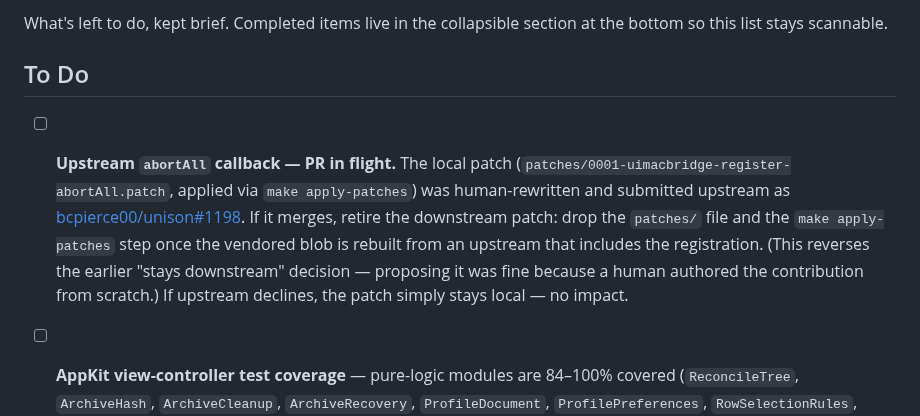
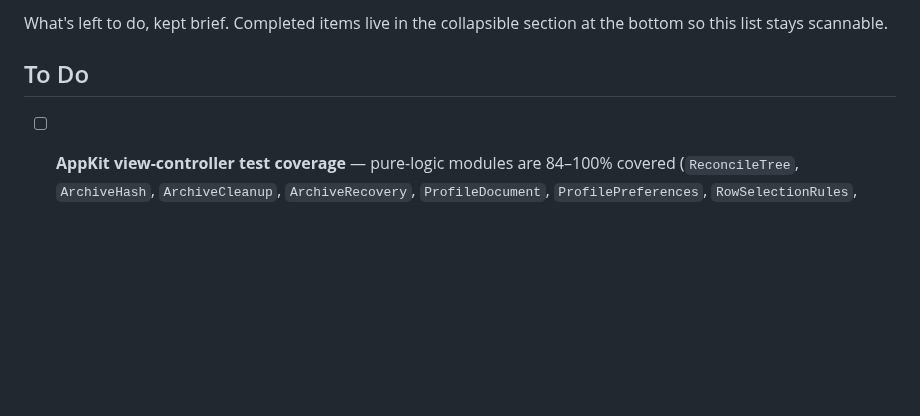
Before and after one commit to bcourbage/unison-ui-mac, a Markdown page: TODO.md, the part around the change. Rendered like a GitHub page; blank space fills up the shorter version.

Commit message:
docs(todo): drop upstream abortAll-PR note
It tracks an upstream-engine contribution, not unison-ui-mac UI work, so
it doesn't belong on this app's backlog. Retained as a personal memory.

Co-Authored-By: Claude Opus 4.8 <noreply@anthropic.com>

```diff
--- a/TODO.md
+++ b/TODO.md
@@ -4,17 +4,6 @@ What's left to do, kept brief. Completed items live in the collapsible
 section at the bottom so this list stays scannable.
 
 ## To Do
-
-- [ ] **Upstream `abortAll` callback — PR in flight.** The local patch
-      (`patches/0001-uimacbridge-register-abortAll.patch`, applied via
-      `make apply-patches`) was human-rewritten and submitted upstream as
-      [bcpierce00/unison#1198](https://github.com/bcpierce00/unison/pull/1198).
-      If it merges, retire the downstream patch: drop the `patches/` file
-      and the `make apply-patches` step once the vendored blob is rebuilt
-      from an upstream that includes the registration. (This reverses the
-      earlier "stays downstream" decision — proposing it was fine because
-      a human authored the contribution from scratch.) If upstream
-      declines, the patch simply stays local — no impact.
 
 - [ ] **AppKit view-controller test coverage** — pure-logic modules
       are 84–100% covered (`ReconcileTree`, `ArchiveHash`,
```
